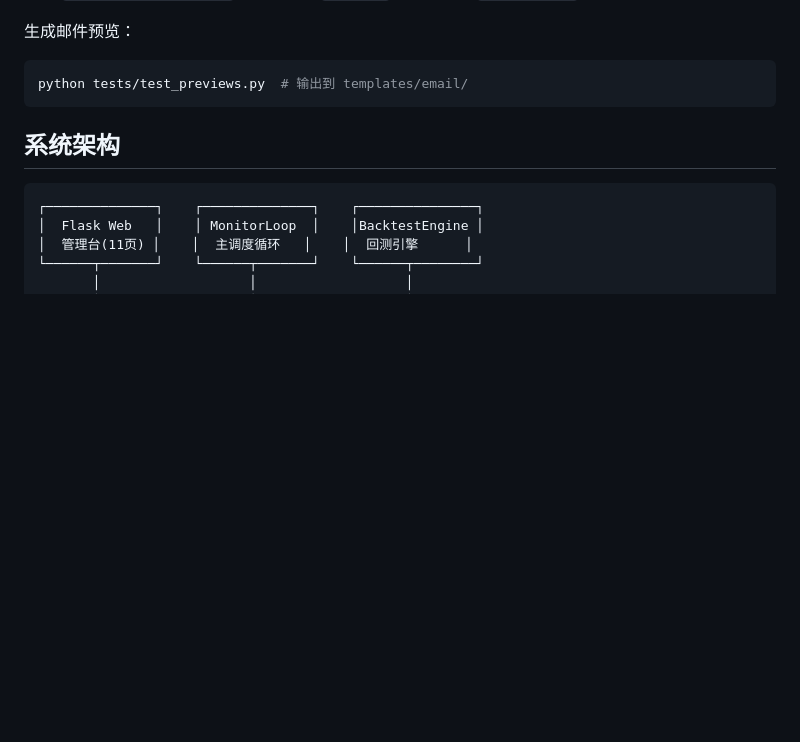
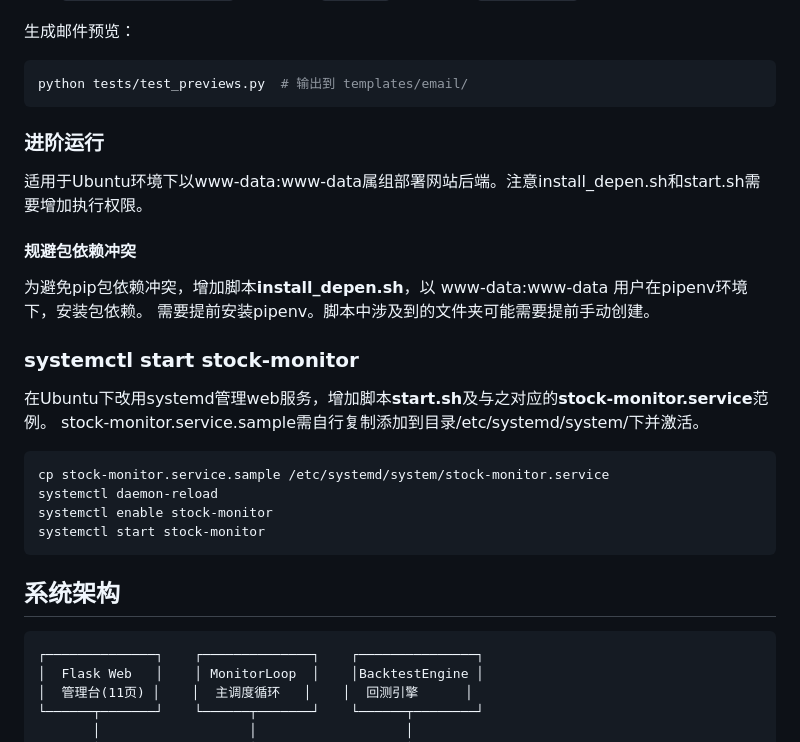
Before and after one commit to StarChaserLH/stock_monitor, a Markdown page: README.md, the part around the change. Drawn GitHub-style; blank space fills up the shorter version.

Commit message:
Enhance README with advanced running and systemd setup
Added advanced running instructions and systemd service management scripts for Ubuntu deployment.

````diff
--- a/README.md
+++ b/README.md
@@ -89,6 +89,28 @@ python run.py account      # 查看持仓盈亏
 ```bash
 python tests/test_previews.py  # 输出到 templates/email/
 ```
+
+### 进阶运行
+
+适用于Ubuntu环境下以www-data:www-data属组部署网站后端。注意install_depen.sh和start.sh需要增加执行权限。
+
+#### 规避包依赖冲突
+
+为避免pip包依赖冲突，增加脚本**install_depen.sh**，以 www-data:www-data 用户在pipenv环境下，安装包依赖。
+需要提前安装pipenv。脚本中涉及到的文件夹可能需要提前手动创建。
+
+### systemctl start stock-monitor
+
+在Ubuntu下改用systemd管理web服务，增加脚本**start.sh**及与之对应的**stock-monitor.service**范例。
+stock-monitor.service.sample需自行复制添加到目录/etc/systemd/system/下并激活。
+```
+cp stock-monitor.service.sample /etc/systemd/system/stock-monitor.service
+systemctl daemon-reload
+systemctl enable stock-monitor
+systemctl start stock-monitor
+```
+
+
 ## 系统架构
 
 ```
````
